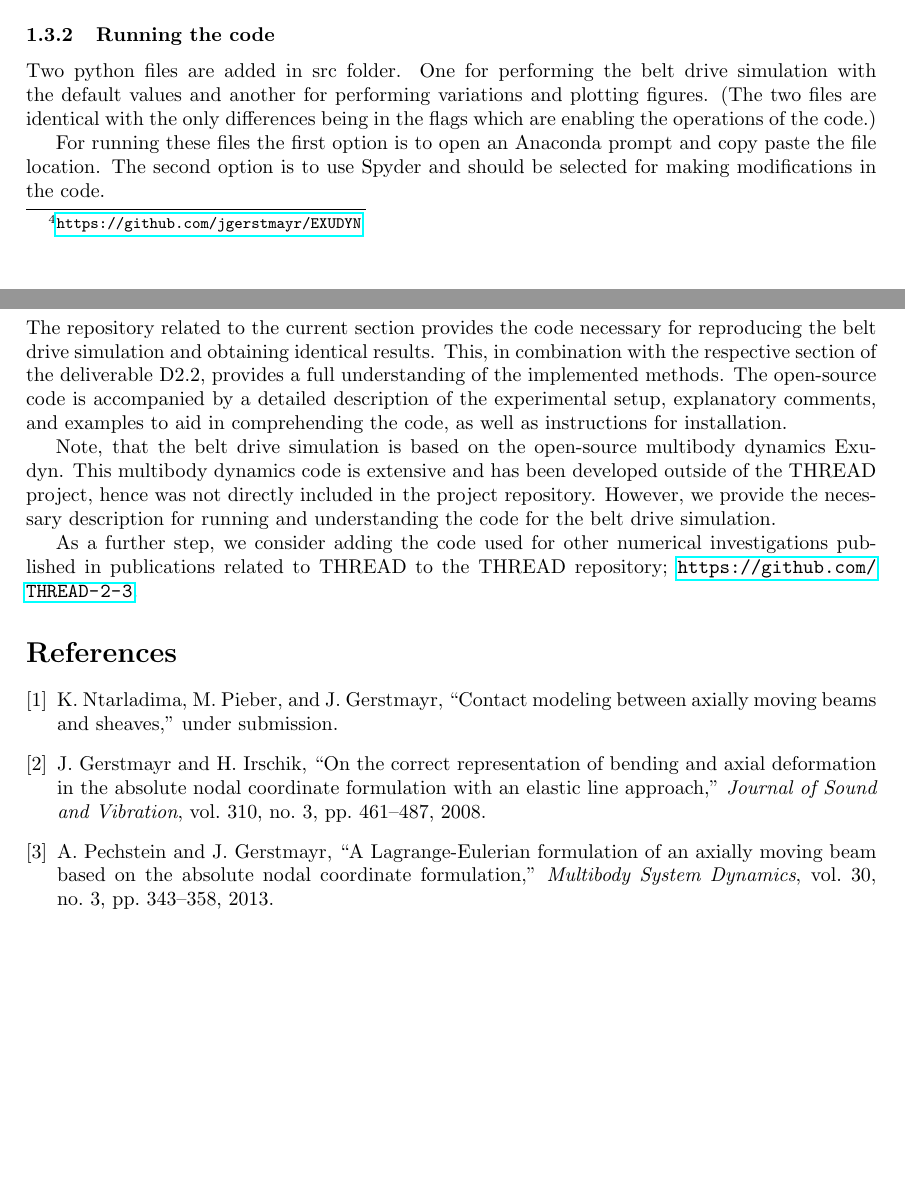
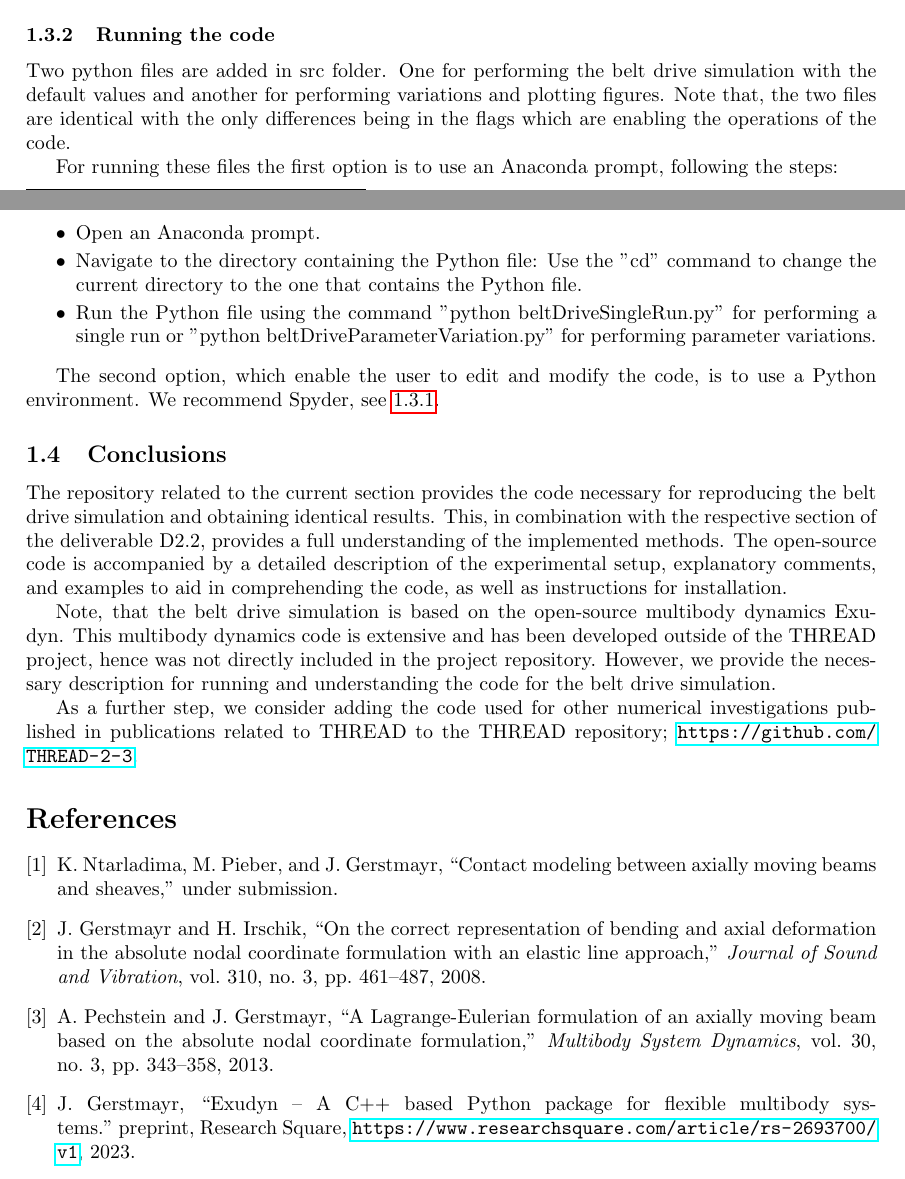
Before and after one commit to THREAD-2-3/beltDriveSimulation, a LaTeX document (docs/mainFileLocal.tex, which reads docs/descriptionOfCode_beltDrive.tex, docs/literature.bib): two parts of pages 6 and 7 of 7, joined at a grey line, cut so that both start at the same text, the shorter picture padded with empty space. Compiled offline with pdfLaTeX.

Commit message:
correction

```diff
--- a/docs/descriptionOfCode_beltDrive.tex
+++ b/docs/descriptionOfCode_beltDrive.tex
@@ -163,10 +164,16 @@ were obtained using Exudyn V1.2.32.dev1. For installing this version do
 For more information for installing Exudyn see the theDoc\footnote{\url{https://github.com/jgerstmayr/EXUDYN}}.
 %What exactly should I cite here? How to refer to the same footnote?
 \subsubsection{Running the code}
-Two python files are added in src folder. One for performing the belt drive simulation with the default values and another for performing variations and plotting figures. (The two files are identical with the only differences being in the flags which are enabling the operations of the code.)
+Two python files are added in src folder. One for performing the belt drive simulation with the default values and another for performing variations and plotting figures. Note that, the two files are identical with the only differences being in the flags which are enabling the operations of the code.
 
-For running these files the first option is to open an Anaconda prompt and copy paste the file location.
-The second option is to use Spyder and should be selected for making modifications in the code.
+For running these files the first option is to use an Anaconda prompt, following the steps:
+\bi
+\item Open an Anaconda prompt.
+\item Navigate to the directory containing the Python file: Use the "cd" command to change the current directory to the one that contains the Python file.
+\item Run the Python file using the command "python beltDriveSingleRun.py" for performing a single run or "python beltDriveParameterVariation.py" for performing parameter variations.
+\ei
+
+The second option, which enable the user to edit and modify the code, is to use a Python environment. We recommend Spyder, see \ref{installationInstructions}.
 
 \subsection{Conclusions}
 The repository related to the current section provides the code necessary for reproducing the belt drive simulation and obtaining identical results. This, in combination with the respective section of the deliverable D2.2, provides a full understanding of the implemented methods. The open-source code is accompanied by a detailed description of the experimental setup, explanatory comments, and examples to aid in comprehending the code, as well as instructions for installation.
--- a/docs/literature.bib
+++ b/docs/literature.bib
@@ -42,3 +42,11 @@ Pages         = {461--487},
 Title         = {On the correct representation of bending and axial deformation in the absolute nodal coordinate formulation with an elastic line approach},
 Year          = {2008}
 }
+@misc{Exudyn2023,
+  doi = {10.21203/rs.3.rs-2693700/v1},
+  howpublished = {preprint, Research Square, \url{https://www.researchsquare.com/article/rs-2693700/v1}},
+  author = {Gerstmayr, Johannes},
+  title = {Exudyn -- {A} {C}++ based {P}ython package for flexible multibody systems},
+  publisher = {Research Square},
+  year = {2023},
+}
```
Also changed, not shown: docs/mainFileLocal.pdf, docs/descriptionOfCode_beltDrive.tex (7 more changed lines).
